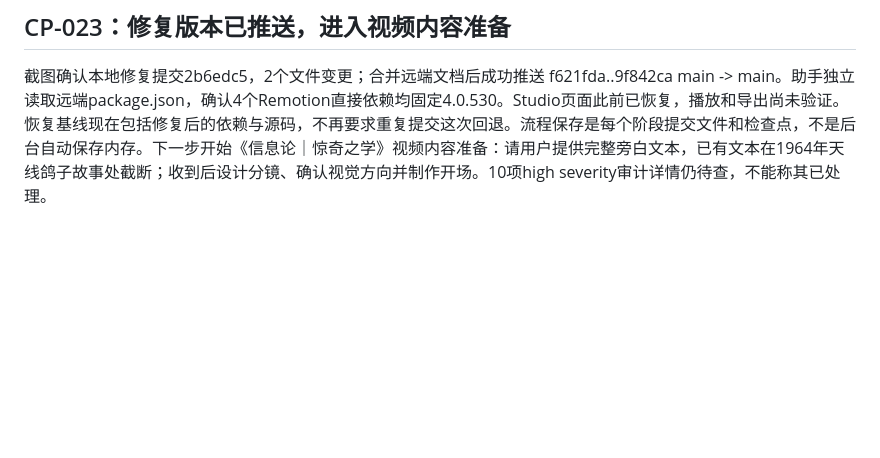
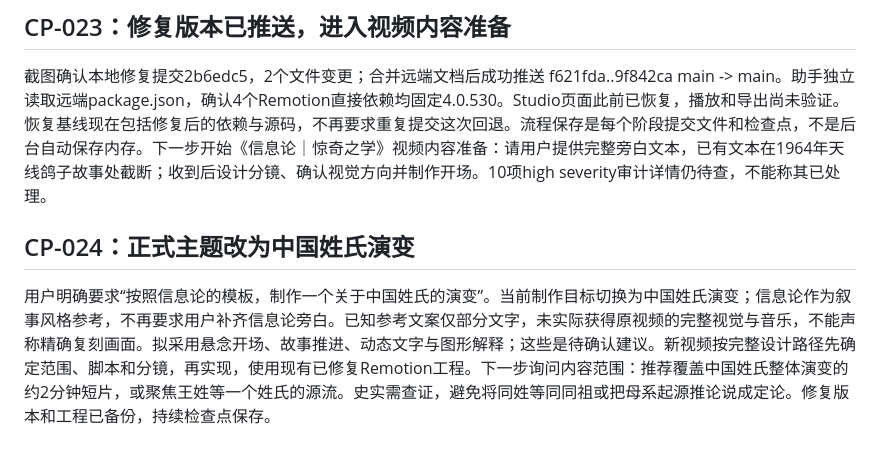
Before and after one commit to Traveller06/vibe-science, a Markdown page: vibe-science-progress.md, the part around one of its changes. Drawn GitHub-style; blank space fills up the shorter version.

```diff
--- a/vibe-science-progress.md
+++ b/vibe-science-progress.md
@@ -230,3 +230,7 @@ npx remotion versions
 ## CP-023：修复版本已推送，进入视频内容准备
 
 截图确认本地修复提交2b6edc5，2个文件变更；合并远端文档后成功推送 f621fda..9f842ca main -> main。助手独立读取远端package.json，确认4个Remotion直接依赖均固定4.0.530。Studio页面此前已恢复，播放和导出尚未验证。恢复基线现在包括修复后的依赖与源码，不再要求重复提交这次回退。流程保存是每个阶段提交文件和检查点，不是后台自动保存内存。下一步开始《信息论｜惊奇之学》视频内容准备：请用户提供完整旁白文本，已有文本在1964年天线鸽子故事处截断；收到后设计分镜、确认视觉方向并制作开场。10项high severity审计详情仍待查，不能称其已处理。
+
+## CP-024：正式主题改为中国姓氏演变
+
+用户明确要求“按照信息论的模板，制作一个关于中国姓氏的演变”。当前制作目标切换为中国姓氏演变；信息论作为叙事风格参考，不再要求用户补齐信息论旁白。已知参考文案仅部分文字，未实际获得原视频的完整视觉与音乐，不能声称精确复刻画面。拟采用悬念开场、故事推进、动态文字与图形解释；这些是待确认建议。新视频按完整设计路径先确定范围、脚本和分镜，再实现，使用现有已修复Remotion工程。下一步询问内容范围：推荐覆盖中国姓氏整体演变的约2分钟短片，或聚焦王姓等一个姓氏的源流。史实需查证，避免将同姓等同同祖或把母系起源推论说成定论。修复版本和工程已备份，持续检查点保存。
```
Also changed, not shown: other parts of vibe-science-progress.md (+1 -1 lines).
